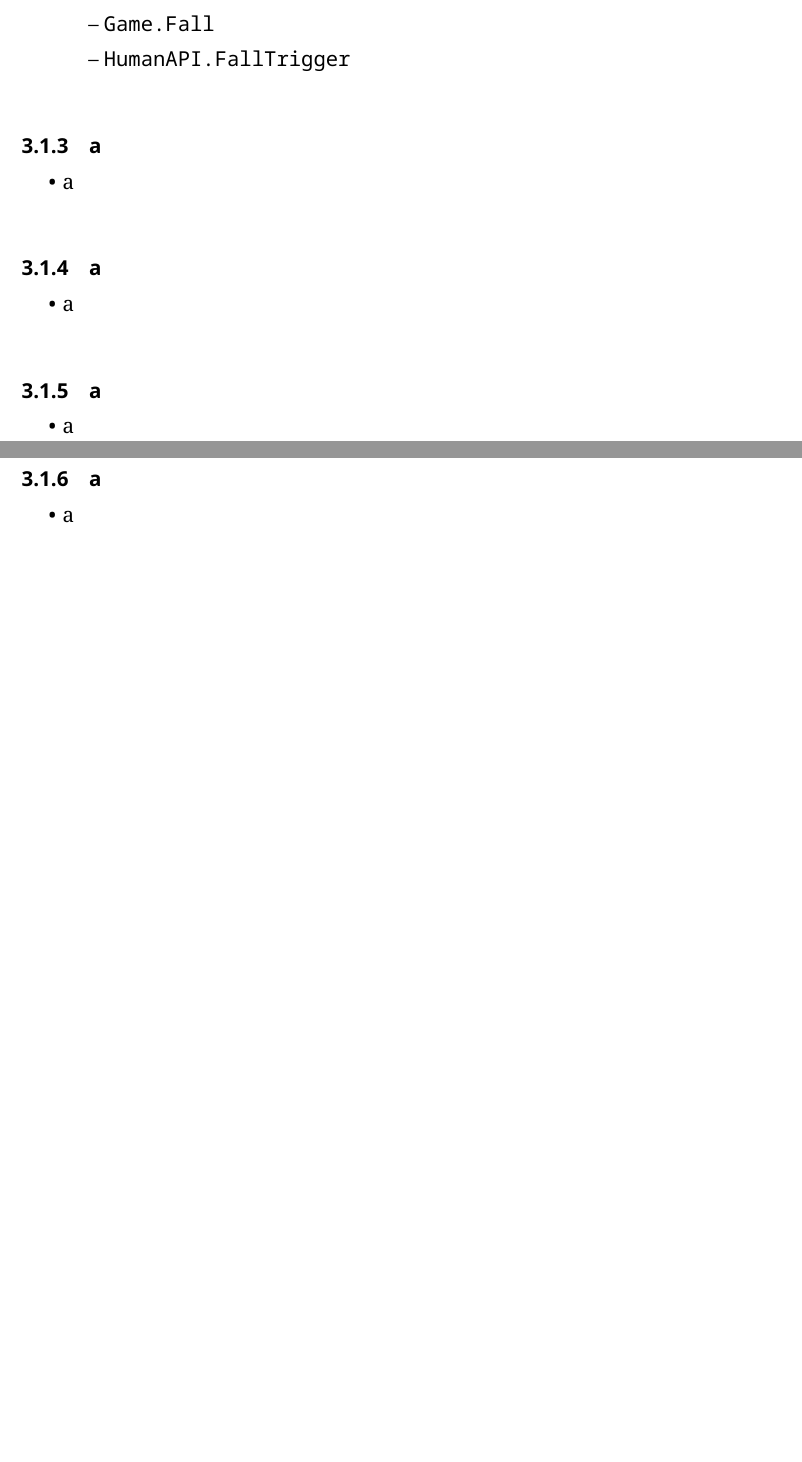
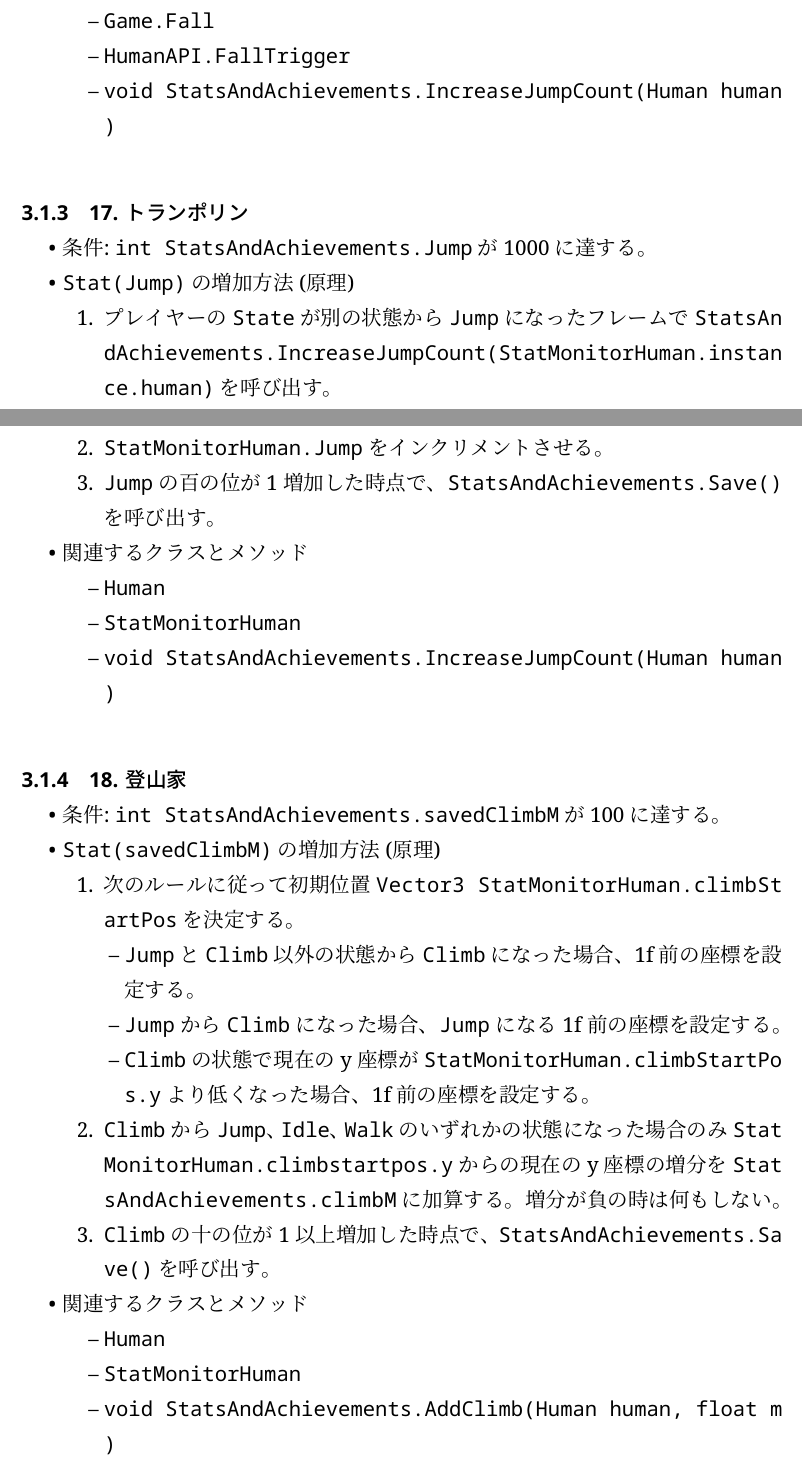
Before and after one commit to Msgames79/latex, a LaTeX document (ach/main.tex): two parts of pages 14 and 15 of 31 before the commit and two parts of pages 14 and 15 of 33 after it, joined at a grey line, cut so that both start at the same text, the shorter picture padded with empty space. The pictures show the PDF file ach/main.pdf that the author committed with the source.

Commit message:
koredaijiyo

```diff
--- a/ach/main.tex
+++ b/ach/main.tex
@@ -150,13 +151,43 @@ Stat-Based系の実績は\mono{StatsAndAchievements.UnlockAchievement}を経由
     \begin{itemize}
         \item \mono{Game.Fall}
         \item \mono{HumanAPI.FallTrigger}
+        \item \mono{void\ StatsAndAchievements.IncreaseJumpCount(Human\ human)}
     \end{itemize}
 \end{itemize}
-\subsubsection{a}
+\subsubsection{17. トランポリン}
 \begin{itemize}
-    \item a
+    \item 条件:\ \mono{int\ StatsAndAchievements.Jump}が1000に達する。
+    \item \mono{Stat(Jump)}の増加方法(原理)
+    \begin{enumerate}
+        \item プレイヤーの\mono{State}が別の状態から\mono{Jump}になったフレームで\mono{StatsAndAchievements.IncreaseJumpCount(StatMonitorHuman.instance.human)}を呼び出す。
+        \item \mono{StatMonitorHuman.Jump}をインクリメントさせる。
+        \item \mono{Jump}の百の位が1増加した時点で、\mono{StatsAndAchievements.Save()}を呼び出す。
+    \end{enumerate}
+    \item 関連するクラスとメソッド
+    \begin{itemize}
+        \item \mono{Human}
+        \item \mono{StatMonitorHuman}
+        \item \mono{void\ StatsAndAchievements.IncreaseJumpCount(Human\ human)}
+    \end{itemize}
 \end{itemize}
-\subsubsection{a}
+\subsubsection{18. 登山家}
 \begin{itemize}
-    \item a
+    \item 条件:\ \mono{int\ StatsAndAchievements.savedClimbM}が100に達する。
+    \item \mono{Stat(savedClimbM)}の増加方法(原理)
+    \begin{enumerate}
+        \item 次のルールに従って初期位置\mono{Vector3\ StatMonitorHuman.climbStartPos}を決定する。
+        \begin{itemize}
+            \item \mono{Jump}と\mono{Climb}以外の状態から\mono{Climb}になった場合、1f前の座標を設定する。
+            \item \mono{Jump}から\mono{Climb}になった場合、\mono{Jump}になる1f前の座標を設定する。
+            \item \mono{Climb}の状態で現在のy座標が\mono{StatMonitorHuman.climbStartPos.y}より低くなった場合、1f前の座標を設定する。
+        \end{itemize}
+        \item \mono{Climb}から\mono{Jump}、\mono{Idle}、\mono{Walk}のいずれかの状態になった場合のみ\mono{StatMonitorHuman.climbstartpos.y}からの現在のy座標の増分を\mono{StatsAndAchievements.climbM}に加算する。増分が負の時は何もしない。
+        \item \mono{Climb}の十の位が1以上増加した時点で、\mono{StatsAndAchievements.Save()}を呼び出す。
+    \end{enumerate}
+    \item 関連するクラスとメソッド
+    \begin{itemize}
+        \item \mono{Human}
+        \item \mono{StatMonitorHuman}
+        \item \mono{void\ StatsAndAchievements.AddClimb(Human\ human,\ float\ m)}
+    \end{itemize}
 \end{itemize}
@@ -164 +195,13 @@ Stat-Based系の実績は\mono{StatsAndAchievements.UnlockAchievement}を経由
 \begin{itemize}
+    \item 条件:\ \mono{int\ StatsAndAchievements.savedCarryM}が1000に達する。
+    \item \mono{Stat(savedCarryM)}の増加方法(原理)
+    \begin{enumerate}
+        \item オブジェクトを掴んでから離すまでの移動距離(xzのみ)を\mono{CarryM}に加算する。
+        \item \mono{Climb}の十の位が1以上増加した時点で、\mono{StatsAndAchievements.Save()}を呼び出す。
+    \end{enumerate}
+    \item 関連するクラスとメソッド
+    \begin{itemize}
+        \item \mono{Human}
+        \item \mono{StatMonitorHuman}
+        \item \mono{void\ StatsAndAchievements.AddCarry(Human\ human,\ float\ m)}
+    \end{itemize}
@@ -168 +210,10 @@ Stat-Based系の実績は\mono{StatsAndAchievements.UnlockAchievement}を経由
 \begin{itemize}
+    \item 条件:\ \mono{int\ StatsAndAchievements.drown}が10に達する。
+    \item \mono{Stat(   drown)}の増加方法(原理)
+    \begin{enumerate}
+        \item オブジェクトを掴んでから離すまでの移動距離(xzのみ)を\mono{CarryM}に加算する。
+        \item \mono{Climb}の十の位が1以上増加した時点で、\mono{StatsAndAchievements.Save()}を呼び出す。
+    \end{enumerate}
+    \item 関連するクラスとメソッド
+    \begin{itemize}
+        \item \mono{Human}
```
Also changed, not shown: integrals/main.tex (added, +50 -0 lines), ach/main.pdf, integrals/main.pdf (added), ach/main.tex (22 more changed lines), 2 other files.
